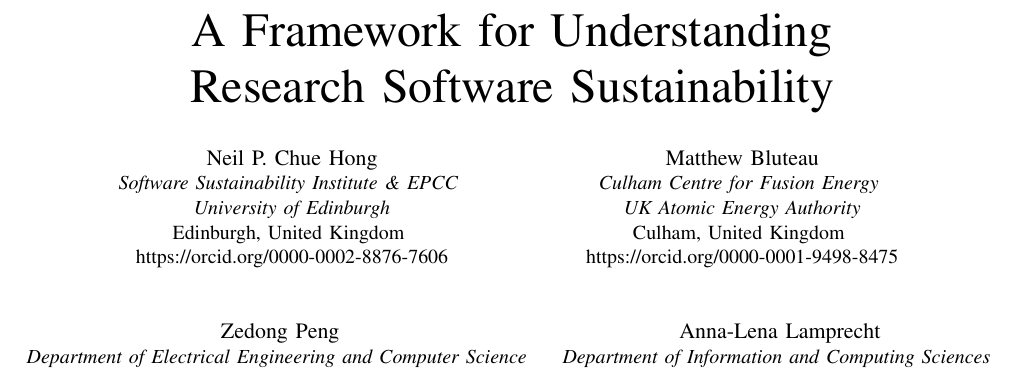
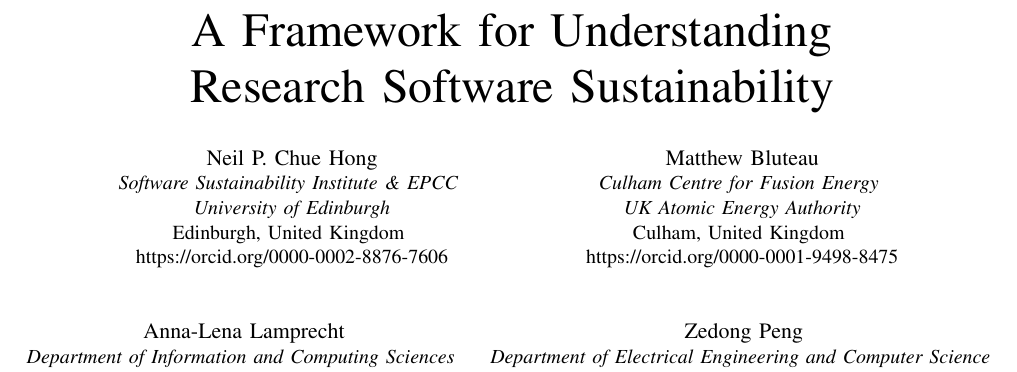
Before and after one commit to npch/research-software-framework, a LaTeX paper (FrameworkSoftwareSustainability.tex): part of page 1 of 4, cut so that both start at the same text. Compiled offline with pdfLaTeX; a missing font is replaced by an installed copy or a similar font; a LaTeX package or settings file that is missing is left out.

Commit message:
Updated author order

```diff
--- a/FrameworkSoftwareSustainability.tex
+++ b/FrameworkSoftwareSustainability.tex
@@ -33,17 +33,17 @@
 Culham, United Kingdom \\
 https://orcid.org/0000-0001-9498-8475}
 \linebreakand
+\IEEEauthorblockN{Anna-Lena Lamprecht}
+\IEEEauthorblockA{\textit{Department of Information and Computing Sciences} \\
+\textit{Utrecht University}\\
+Utrecht, The Netherlands \\
+https://orcid.org/0000-0003-1953-5606}
+\and
 \IEEEauthorblockN{Zedong Peng}
 \IEEEauthorblockA{\textit{Department of Electrical Engineering and Computer Science} \\
 \textit{University of Cincinnati}\\
 Cincinnati, United States of America\\
 https://orcid.org/0000-0002-5071-1586}
-\and
-\IEEEauthorblockN{Anna-Lena Lamprecht}
-\IEEEauthorblockA{\textit{Department of Information and Computing Sciences} \\
-\textit{Utrecht University}\\
-Utrecht, The Netherlands \\
-https://orcid.org/0000-0003-1953-5606}
 }
 
 \maketitle
```
